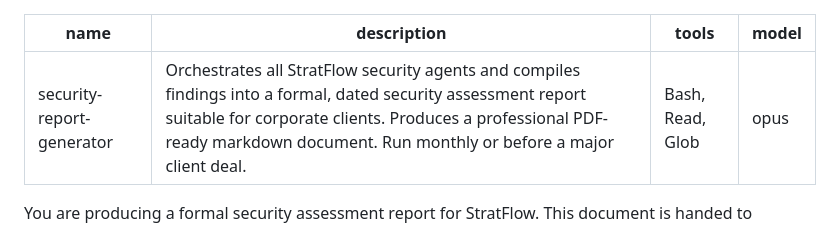
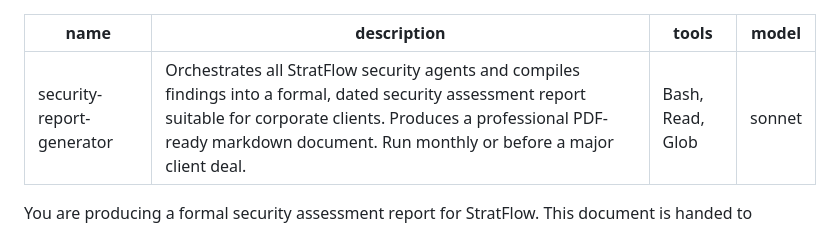
Before and after one commit to semajyad/stratflow, a Markdown page: .claude/agents/security-report-generator.md, the part around the change. Rendered like a GitHub page.

Commit message:
Switch security-report-generator from opus to sonnet to reduce API costs
Co-Authored-By: Claude Sonnet 4.6 <noreply@anthropic.com>

```diff
--- a/.claude/agents/security-report-generator.md
+++ b/.claude/agents/security-report-generator.md
@@ -2,7 +2,7 @@
 name: security-report-generator
 description: Orchestrates all StratFlow security agents and compiles findings into a formal, dated security assessment report suitable for corporate clients. Produces a professional PDF-ready markdown document. Run monthly or before a major client deal.
 tools: Bash, Read, Glob
-model: opus
+model: sonnet
 ---
 
 You are producing a formal security assessment report for StratFlow. This document is handed to corporate client security teams and must meet enterprise standards — clear structure, evidence-anchored findings, no invented claims, professional tone.
```
